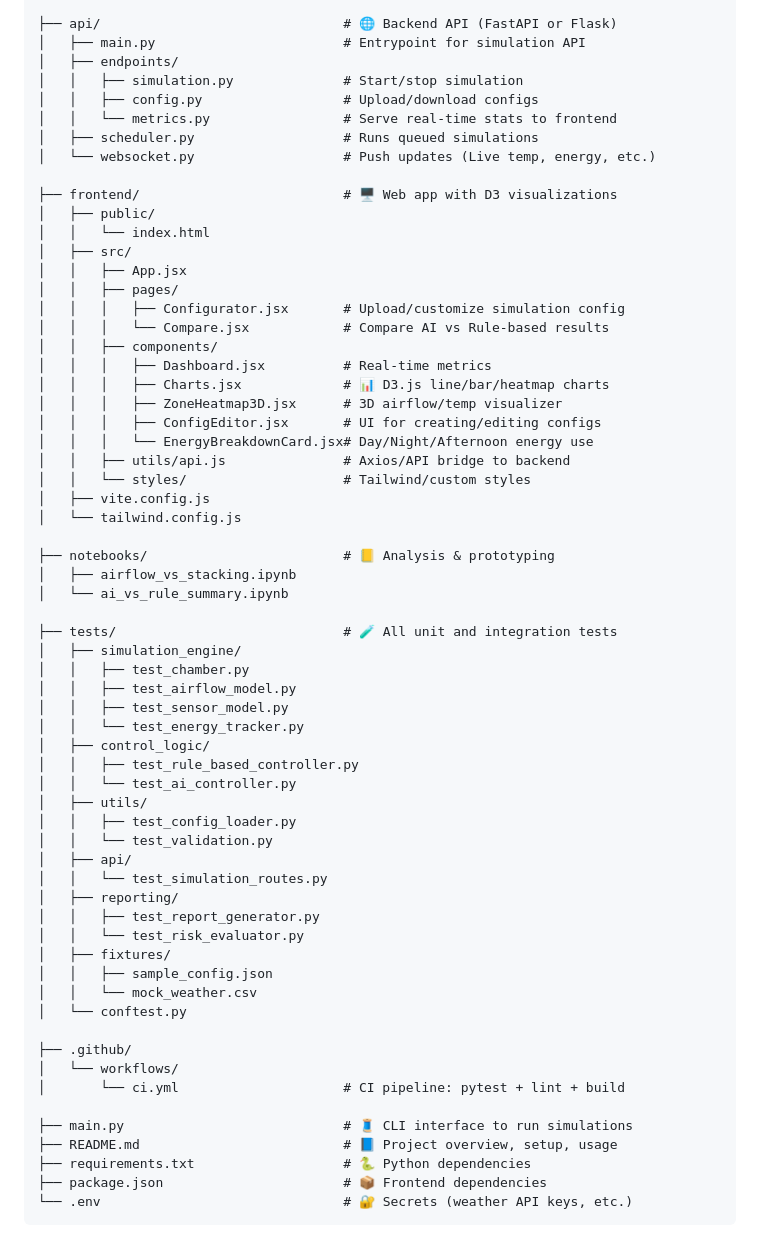
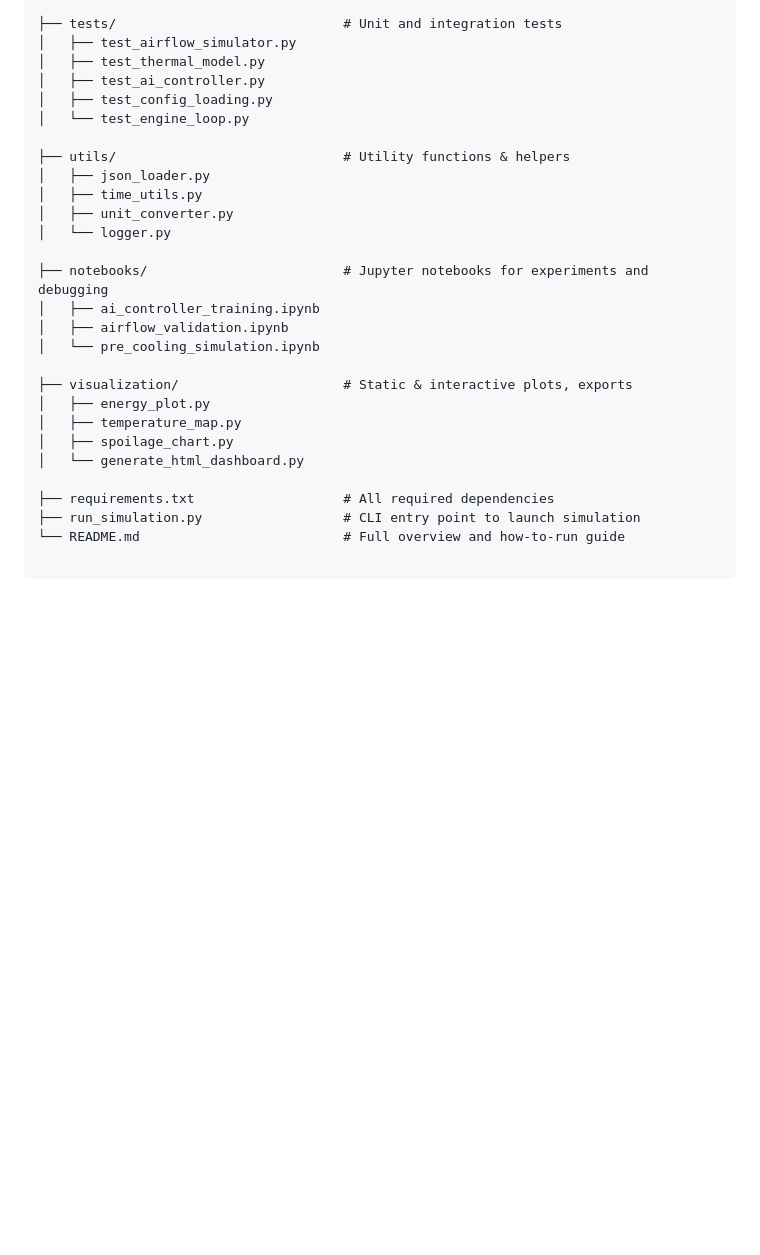
Before and after one commit to singhv04/cold-storage-simulation, a Markdown page: README.md, the part around one of its changes. Drawn GitHub-style; blank space fills up the shorter version.

````diff
--- a/README.md
+++ b/README.md
@@ -123,65 +143,30 @@
 
-├── api/                               # 🌐 Backend API (FastAPI or Flask)
-│   ├── main.py                        # Entrypoint for simulation API
-│   ├── endpoints/
-│   │   ├── simulation.py              # Start/stop simulation
-│   │   ├── config.py                  # Upload/download configs
-│   │   └── metrics.py                 # Serve real-time stats to frontend
-│   ├── scheduler.py                   # Runs queued simulations
-│   └── websocket.py                   # Push updates (Live temp, energy, etc.)
+├── tests/                             # Unit and integration tests
+│   ├── test_airflow_simulator.py
+│   ├── test_thermal_model.py
+│   ├── test_ai_controller.py
+│   ├── test_config_loading.py
+│   └── test_engine_loop.py
 
-├── frontend/                          # 🖥️ Web app with D3 visualizations
-│   ├── public/
-│   │   └── index.html
-│   ├── src/
-│   │   ├── App.jsx
-│   │   ├── pages/
-│   │   │   ├── Configurator.jsx       # Upload/customize simulation config
-│   │   │   └── Compare.jsx            # Compare AI vs Rule-based results
-│   │   ├── components/
-│   │   │   ├── Dashboard.jsx          # Real-time metrics
-│   │   │   ├── Charts.jsx             # 📊 D3.js line/bar/heatmap charts
-│   │   │   ├── ZoneHeatmap3D.jsx      # 3D airflow/temp visualizer
-│   │   │   ├── ConfigEditor.jsx       # UI for creating/editing configs
-│   │   │   └── EnergyBreakdownCard.jsx# Day/Night/Afternoon energy use
-│   │   ├── utils/api.js               # Axios/API bridge to backend
-│   │   └── styles/                    # Tailwind/custom styles
-│   ├── vite.config.js
-│   └── tailwind.config.js
+├── utils/                             # Utility functions & helpers
+│   ├── json_loader.py
+│   ├── time_utils.py
+│   ├── unit_converter.py
+│   └── logger.py
 
-├── notebooks/                         # 📒 Analysis & prototyping
-│   ├── airflow_vs_stacking.ipynb
-│   └── ai_vs_rule_summary.ipynb
+├── notebooks/                         # Jupyter notebooks for experiments and debugging
+│   ├── ai_controller_training.ipynb
+│   ├── airflow_validation.ipynb
+│   └── pre_cooling_simulation.ipynb
 
-├── tests/                             # 🧪 All unit and integration tests
-│   ├── simulation_engine/
-│   │   ├── test_chamber.py
-│   │   ├── test_airflow_model.py
-│   │   ├── test_sensor_model.py
-│   │   └── test_energy_tracker.py
-│   ├── control_logic/
-│   │   ├── test_rule_based_controller.py
-│   │   └── test_ai_controller.py
-│   ├── utils/
-│   │   ├── test_config_loader.py
-│   │   └── test_validation.py
-│   ├── api/
-│   │   └── test_simulation_routes.py
-│   ├── reporting/
-│   │   ├── test_report_generator.py
-│   │   └── test_risk_evaluator.py
-│   ├── fixtures/
-│   │   ├── sample_config.json
-│   │   └── mock_weather.csv
-│   └── conftest.py
+├── visualization/                     # Static & interactive plots, exports
+│   ├── energy_plot.py
+│   ├── temperature_map.py
+│   ├── spoilage_chart.py
+│   └── generate_html_dashboard.py
 
-├── .github/
-│   └── workflows/
-│       └── ci.yml                     # CI pipeline: pytest + lint + build
+├── requirements.txt                   # All required dependencies
+├── run_simulation.py                  # CLI entry point to launch simulation
+└── README.md                          # Full overview and how-to-run guide
 
-├── main.py                            # 🧵 CLI interface to run simulations
-├── README.md                          # 📘 Project overview, setup, usage
-├── requirements.txt                   # 🐍 Python dependencies
-├── package.json                       # 📦 Frontend dependencies
-└── .env                               # 🔐 Secrets (weather API keys, etc.)
 ```
````
Also changed, not shown: other parts of README.md (+107 -87 lines).
